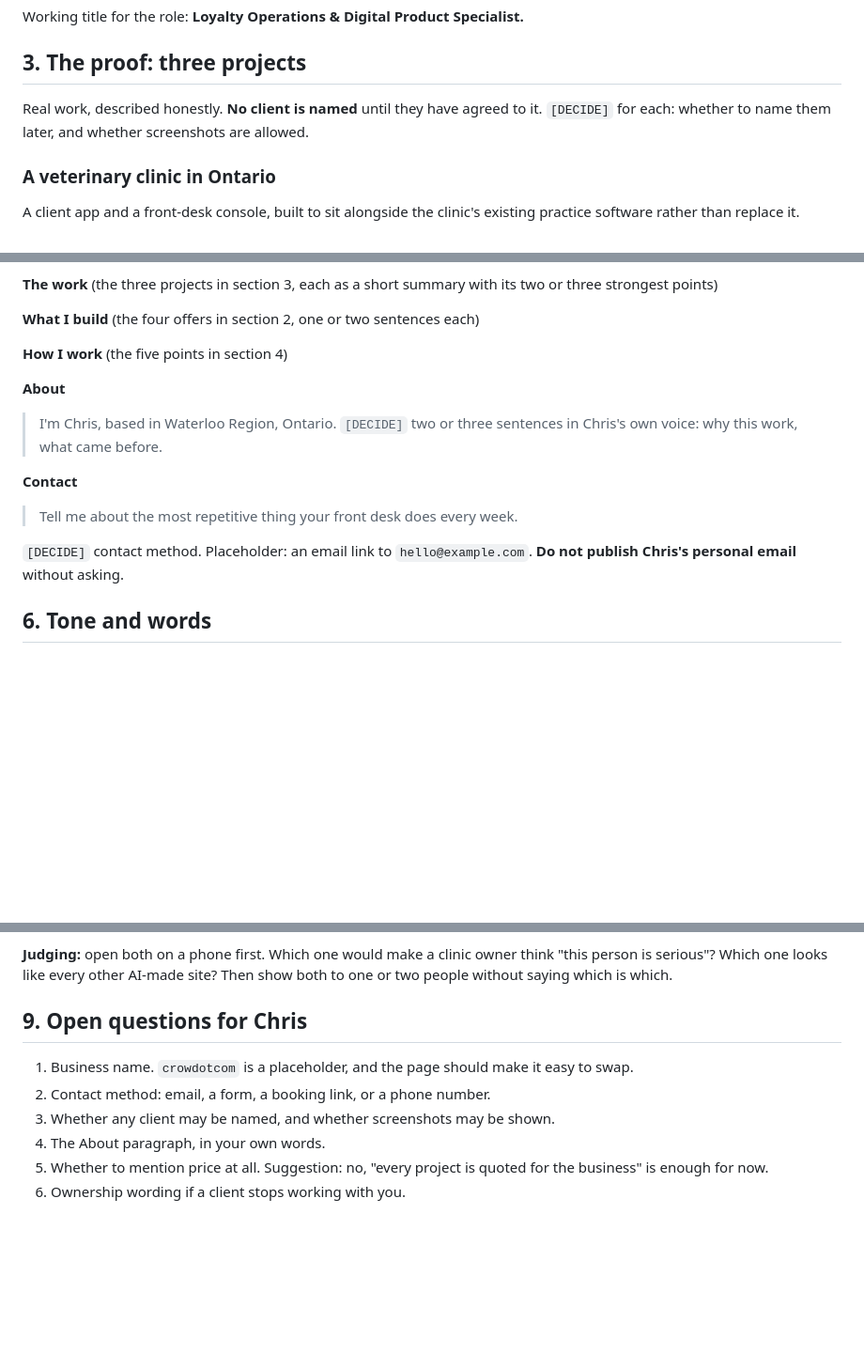
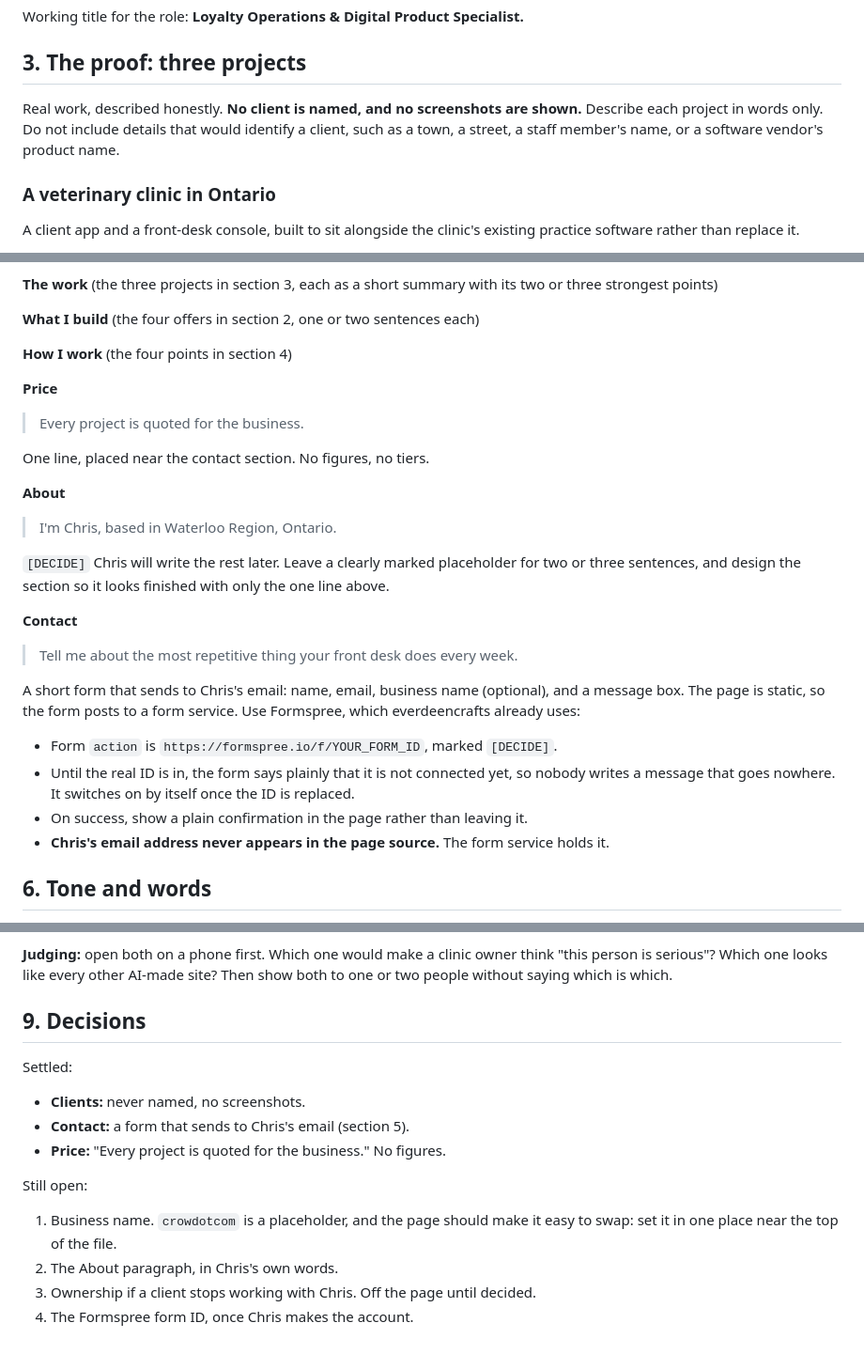
Before and after one commit to crowdotwave/crowdotcom, a Markdown page: BRIEF.md, 3 parts joined by grey strips. Shown at 94% size. Drawn GitHub-style; blank space fills up the shorter version.

Commit message:
Settle contact, naming and price in the brief
Contact is a Formspree form that sends to email, clients stay unnamed with no screenshots, and price is one line. About and ownership stay open.

```diff
--- a/BRIEF.md
+++ b/BRIEF.md
@@ -47,9 +47,10 @@ Working title for the role: **Loyalty Operations & Digital Product Specialist.**
 
 ## 3. The proof: three projects
 
-Real work, described honestly. **No client is named** until they have agreed to
-it. `[DECIDE]` for each: whether to name them later, and whether screenshots are
-allowed.
+Real work, described honestly. **No client is named, and no screenshots are
+shown.** Describe each project in words only. Do not include details that would
+identify a client, such as a town, a street, a staff member's name, or a
+software vendor's product name.
 
 ### A veterinary clinic in Ontario
 
@@ -128,19 +131,37 @@ two or three strongest points)
 
 **What I build** (the four offers in section 2, one or two sentences each)
 
-**How I work** (the five points in section 4)
+**How I work** (the four points in section 4)
+
+**Price**
+
+> Every project is quoted for the business.
+
+One line, placed near the contact section. No figures, no tiers.
 
 **About**
 
-> I'm Chris, based in Waterloo Region, Ontario. `[DECIDE]` two or three
-> sentences in Chris's own voice: why this work, what came before.
+> I'm Chris, based in Waterloo Region, Ontario.
+
+`[DECIDE]` Chris will write the rest later. Leave a clearly marked placeholder
+for two or three sentences, and design the section so it looks finished with
+only the one line above.
 
 **Contact**
 
 > Tell me about the most repetitive thing your front desk does every week.
 
-`[DECIDE]` contact method. Placeholder: an email link to `hello@example.com`.
-**Do not publish Chris's personal email** without asking.
+A short form that sends to Chris's email: name, email, business name
+(optional), and a message box. The page is static, so the form posts to a form
+service. Use Formspree, which everdeencrafts already uses:
+
+- Form `action` is `https://formspree.io/f/YOUR_FORM_ID`, marked `[DECIDE]`.
+- Until the real ID is in, the form says plainly that it is not connected yet,
+  so nobody writes a message that goes nowhere. It switches on by itself once
+  the ID is replaced.
+- On success, show a plain confirmation in the page rather than leaving it.
+- **Chris's email address never appears in the page source.** The form service
+  holds it.
 
 ## 6. Tone and words
 
@@ -193,13 +214,18 @@ to the clinic.
 think "this person is serious"? Which one looks like every other AI-made site?
 Then show both to one or two people without saying which is which.
 
-## 9. Open questions for Chris
+## 9. Decisions
+
+Settled:
+
+- **Clients:** never named, no screenshots.
+- **Contact:** a form that sends to Chris's email (section 5).
+- **Price:** "Every project is quoted for the business." No figures.
+
+Still open:
 
 1. Business name. `crowdotcom` is a placeholder, and the page should make it
-   easy to swap.
-2. Contact method: email, a form, a booking link, or a phone number.
-3. Whether any client may be named, and whether screenshots may be shown.
-4. The About paragraph, in your own words.
-5. Whether to mention price at all. Suggestion: no, "every project is quoted
-   for the business" is enough for now.
-6. Ownership wording if a client stops working with you.
+   easy to swap: set it in one place near the top of the file.
+2. The About paragraph, in Chris's own words.
+3. Ownership if a client stops working with Chris. Off the page until decided.
+4. The Formspree form ID, once Chris makes the account.
```
Also changed, not shown: other parts of BRIEF.md (+5 -3 lines).
